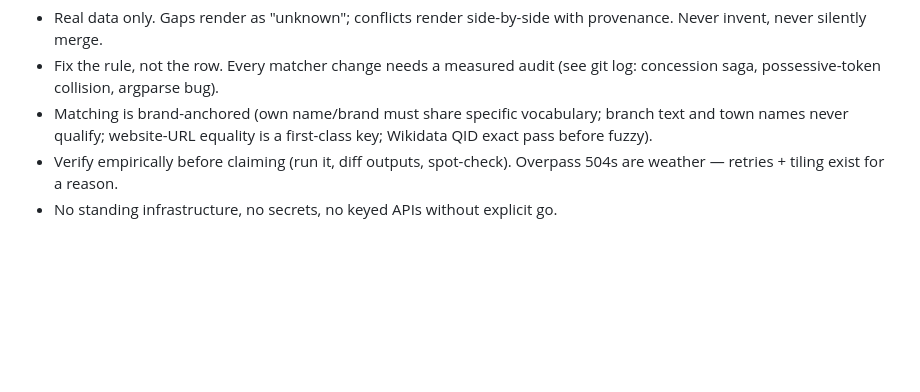
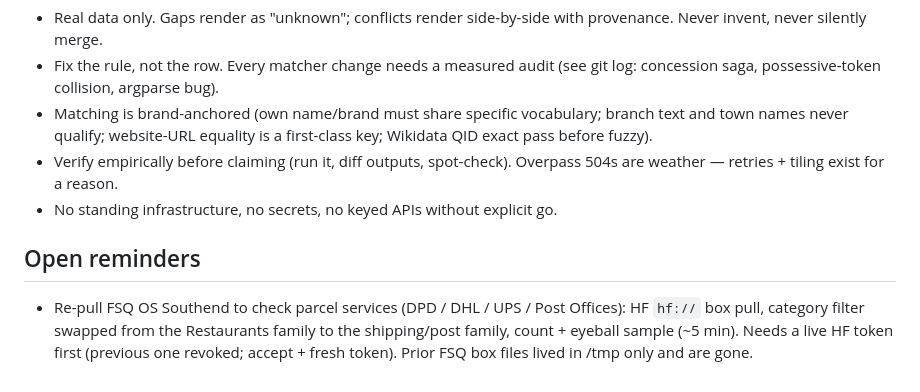
Before and after one commit to kvaak-kvaak/indiemaps, a Markdown page: docs/HANDOFF.md, the part around the change. Rendered like a GitHub page; blank space fills up the shorter version.

Commit message:
HANDOFF: open reminder (FSQ OS Southend re-pull for parcel services)

```diff
--- a/docs/HANDOFF.md
+++ b/docs/HANDOFF.md
@@ -180,3 +180,11 @@ Read these three docs first, in order:
 - Verify empirically before claiming (run it, diff outputs, spot-check).
   Overpass 504s are weather — retries + tiling exist for a reason.
 - No standing infrastructure, no secrets, no keyed APIs without explicit go.
+
+## Open reminders
+
+- Re-pull FSQ OS Southend to check parcel services (DPD / DHL / UPS /
+  Post Offices): HF `hf://` box pull, category filter swapped from the
+  Restaurants family to the shipping/post family, count + eyeball sample
+  (~5 min). Needs a live HF token first (previous one revoked; accept +
+  fresh token). Prior FSQ box files lived in /tmp only and are gone.
```
